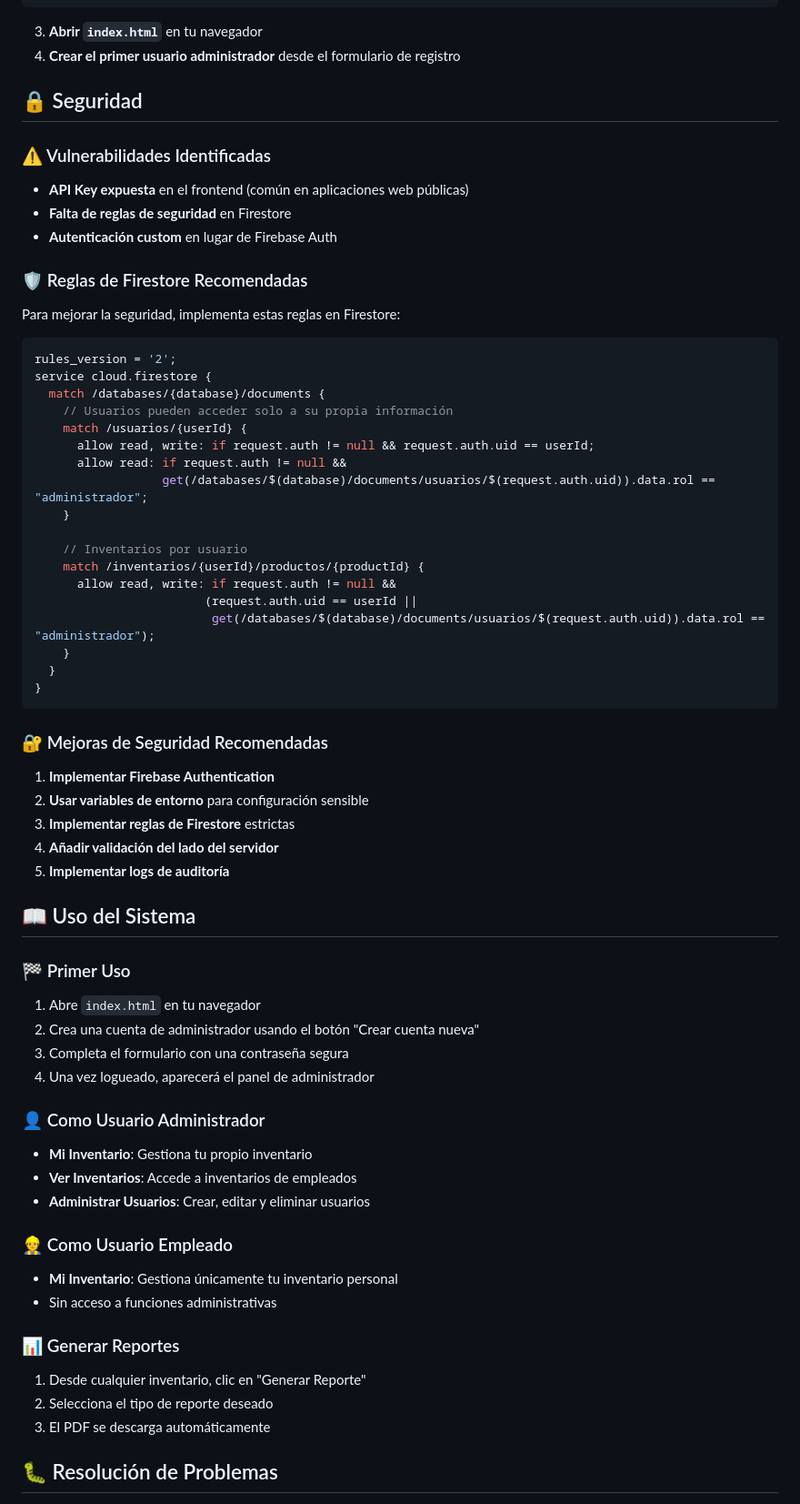
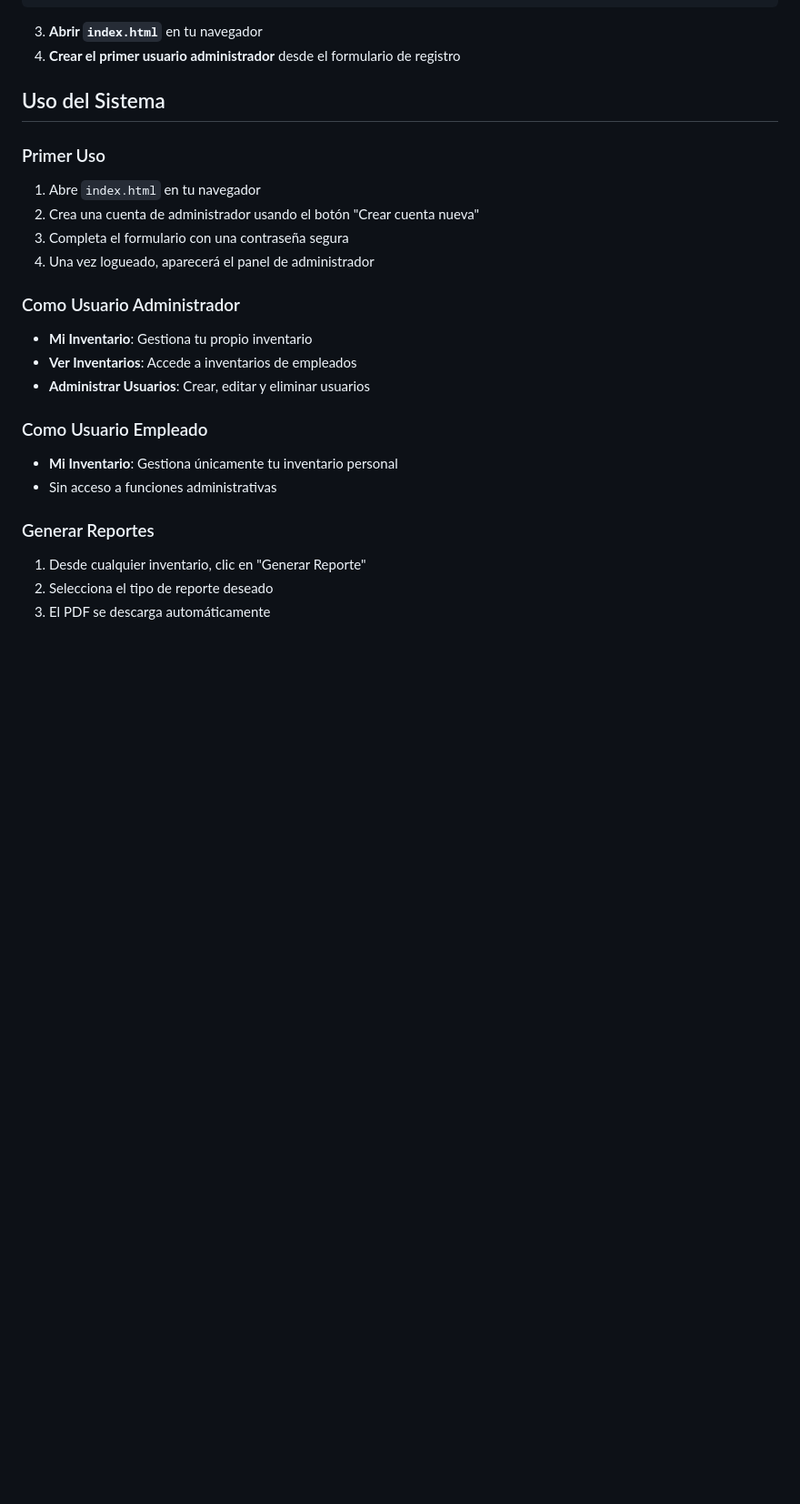
Before and after one commit to ErnestoAGEV/Inventario2, a Markdown page: README.md, the part around the change printed below. Shown: that part at 91% size. Drawn GitHub-style; blank space fills up the shorter version.

Commit message:
readme 2

````diff
--- a/README.md
+++ b/README.md
@@ -112,66 +111,27 @@ const firebaseConfig = {
 3. **Abrir `index.html`** en tu navegador
 4. **Crear el primer usuario administrador** desde el formulario de registro
 
-## 🔒 Seguridad
 
-### ⚠️ Vulnerabilidades Identificadas
-- **API Key expuesta** en el frontend (común en aplicaciones web públicas)
-- **Falta de reglas de seguridad** en Firestore
-- **Autenticación custom** en lugar de Firebase Auth
+##  Uso del Sistema
 
-### 🛡️ Reglas de Firestore Recomendadas
-
-Para mejorar la seguridad, implementa estas reglas en Firestore:
-
-```javascript
-rules_version = '2';
-service cloud.firestore {
-  match /databases/{database}/documents {
-    // Usuarios pueden acceder solo a su propia información
-    match /usuarios/{userId} {
-      allow read, write: if request.auth != null && request.auth.uid == userId;
-      allow read: if request.auth != null &&
-                  get(/databases/$(database)/documents/usuarios/$(request.auth.uid)).data.rol == "administrador";
-    }
-
-    // Inventarios por usuario
-    match /inventarios/{userId}/productos/{productId} {
-      allow read, write: if request.auth != null &&
-                        (request.auth.uid == userId ||
-                         get(/databases/$(database)/documents/usuarios/$(request.auth.uid)).data.rol == "administrador");
-    }
-  }
-}
-```
-
-### 🔐 Mejoras de Seguridad Recomendadas
-1. **Implementar Firebase Authentication**
-2. **Usar variables de entorno** para configuración sensible
-3. **Implementar reglas de Firestore** estrictas
-4. **Añadir validación del lado del servidor**
-5. **Implementar logs de auditoría**
-
-## 📖 Uso del Sistema
-
-### 🏁 Primer Uso
+###  Primer Uso
 1. Abre `index.html` en tu navegador
 2. Crea una cuenta de administrador usando el botón "Crear cuenta nueva"
 3. Completa el formulario con una contraseña segura
 4. Una vez logueado, aparecerá el panel de administrador
 
-### 👤 Como Usuario Administrador
+###  Como Usuario Administrador
 - **Mi Inventario**: Gestiona tu propio inventario
 - **Ver Inventarios**: Accede a inventarios de empleados
 - **Administrar Usuarios**: Crear, editar y eliminar usuarios
 
-### 👷 Como Usuario Empleado
+###  Como Usuario Empleado
 - **Mi Inventario**: Gestiona únicamente tu inventario personal
 - Sin acceso a funciones administrativas
 
-### 📊 Generar Reportes
+###  Generar Reportes
 1. Desde cualquier inventario, clic en "Generar Reporte"
 2. Selecciona el tipo de reporte deseado
 3. El PDF se descarga automáticamente
 
-## 🐛 Resolución de Problemas
 
````
Also changed, not shown: other parts of README.md (+14 -70 lines).
